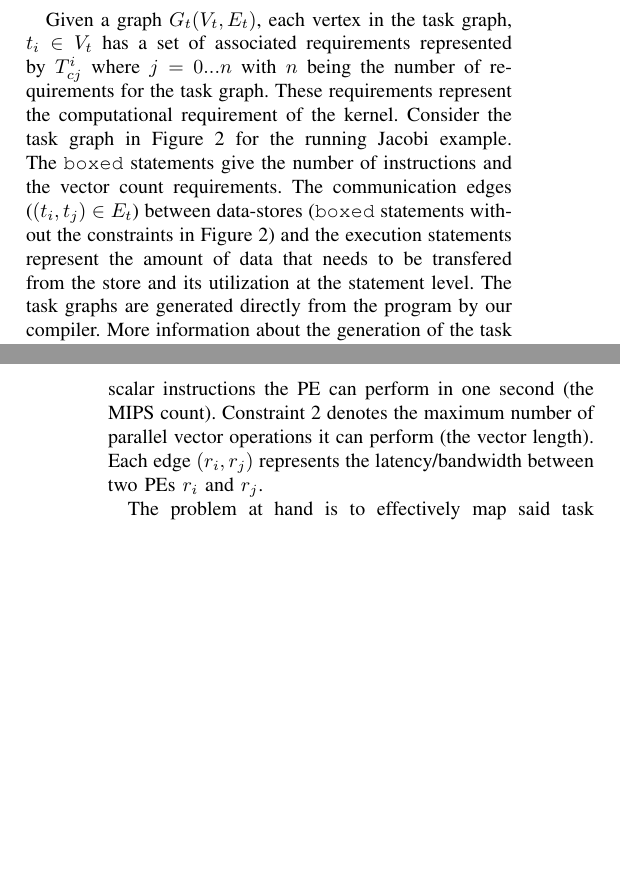
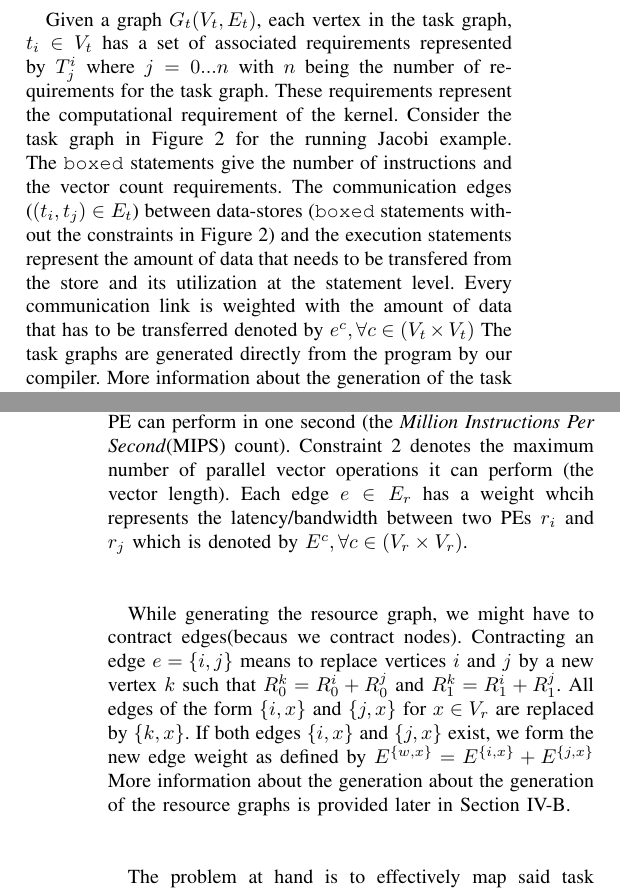
Before and after one commit to amal029/ipdps_2013, a LaTeX paper (bare_conf.tex): two parts of the columns of pages 2 and 3 of 7, joined at a grey line, cut so that both start at the same text, the shorter picture padded with empty space. Compiled offline with pdfLaTeX.

Commit message:
Formalism Done

```diff
--- a/bare_conf.tex
+++ b/bare_conf.tex
@@ -486,7 +486,7 @@ it follows that $N_T = |V_t|$ and $N_R = |V_r|$.
 \subsection{Problem Definition}
 
 Given a graph $G_t(V_t, E_t)$, each vertex in the task graph, $t_i \in
-V_t$ has a set of associated requirements represented by $T^{i}_{cj}$
+V_t$ has a set of associated requirements represented by $T^{i}_{j}$
 where $j=0...n$ with $n$ being the number of requirements for the task
 graph. These requirements represent the computational requirement of the
 kernel. Consider the task graph in Figure~\ref{fig:1} for the running
@@ -495,7 +495,7 @@ instructions and the vector count requirements. The communication edges
 ($(t_i, t_j) \in E_t$) between data-stores (\texttt{boxed} statements
 without the constraints in Figure~\ref{fig:1}) and the execution
 statements represent the amount of data that needs to be transfered from
-the store and its utilization at the statement level. The task graphs
+the store and its utilization at the statement level. Every communication link is weighted with the amount of data that has to be transferred denoted by $e^c, \forall c \in (V_t \times V_t)$ The task graphs
 are generated directly from the program by our compiler. More
 information about the generation of the task graphs is provided later in
 Section~\ref{sec:build-appl-graph}.
@@ -516,10 +514,19 @@ processing elements, represented by $R^{i}_{cj}$ where $j=0...n$ with
 $n$ being the number of constratins for the resource graph. For some
 resource graph as shown in Figure~\ref{topo-graph}, which has $x$ nodes
 and 2 constraints. Constraint 1 represents the frequency of the PE or
-how many scalar instructions the PE can perform in one second (the MIPS
-count). Constraint 2 denotes the maximum number of parallel vector
-operations it can perform (the vector length).  Each edge $(r_i, r_j)$
-represents the latency/bandwidth between two PEs $r_i$ and $r_j$.
+how many scalar instructions the PE can perform in one second (the \textit{Million Instructions Per Second}(MIPS) count). Constraint 2 denotes the maximum number of parallel vector
+operations it can perform (the vector length). Each edge $e \in E_r$
+has a weight whcih represents the latency/bandwidth between two PEs $r_i$ and $r_j$ which is
+denoted by $E^c, \forall c \in (V_r \times V_r)$.
+
+While generating the resource graph, we might have to contract edges(becaus we
+contract nodes). Contracting an edge $e=\{i,j\}$ means to replace vertices $i$ and
+$j$ by a new vertex $k$ such that $R^k_0 = R^i_0 + R^j_0$ and $R^k_1 = R^i_1 +
+R^j_1$. All edges of the form $\{i,x\}$ and $\{j,x\}$ for $x \in V_r$ are replaced
+by $\{k,x\}$. If both edges $\{i,x\}$ and $\{j,x\}$ exist, we form the new edge weight
+as defined by $E^{\{w,x\}} = E^{\{i,x\}} + E^{\{j,x\}}$ More information about the
+generation about the generation of the resource graphs is provided later in
+Section~\ref{sec:gener-reso-graph}.
 
 The problem at hand is to effectively map said task graph $G_t$ onto
 given resource graph $G_r$. This problem is reminiscent of a problem of
@@ -540,0 +565,18 @@ denoted by our cost function
+\begin{equation}
+  \begin{array}{c}
+    Latency^{\zeta_\mathcal{M}}_s = comp^{\zeta_\mathcal{M}}_s +
+comm^{\zeta_\mathcal{M}}_s\\
+	\\comp^{\zeta_\mathcal{M}}_s =
+    \sum_{\forall i \in V_t \wedge
+      \zeta_\mathcal{M} = s} ((T^i_1/R^s_1\times T^i_0)/R^c_0)\\
+    \\comm^{\zeta_\mathcal{M}}_s =
+    \sum_{\forall i \in V_t \wedge
+      \zeta_\mathcal{M} = s} e^d / E^c\\
+    \\s.t., d = (i,k), k \neq i, \forall k
+    \in V_t \wedge\  c = (s,l), l \neq s, \forall l \in V_r
+  \end{array}
+  \label{eq:1}
+\end{equation}
+
+Finally, the complete application latency can then be defined as:
+\begin{equation}
@@ -541,3 +588,5 @@ denoted by our cost function
+The objective of our framework is to minimize the total application
+latency as described in Equation~(\ref{eq:2}).
 
 We are looking for a non-injective and non-surjective mapping.
 
```
Also changed, not shown: bare_conf.pdf (deleted), bare_conf.tex (34 more changed lines).
